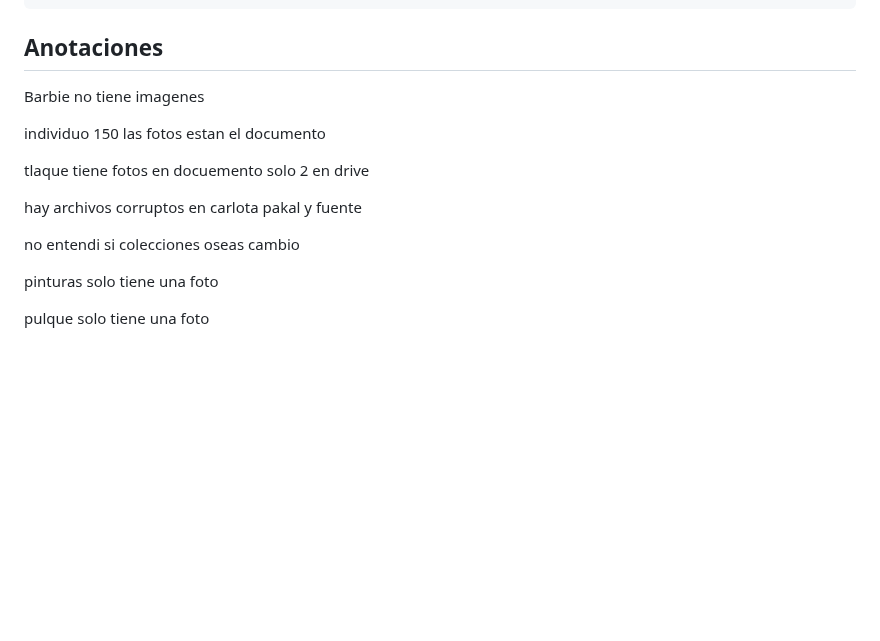
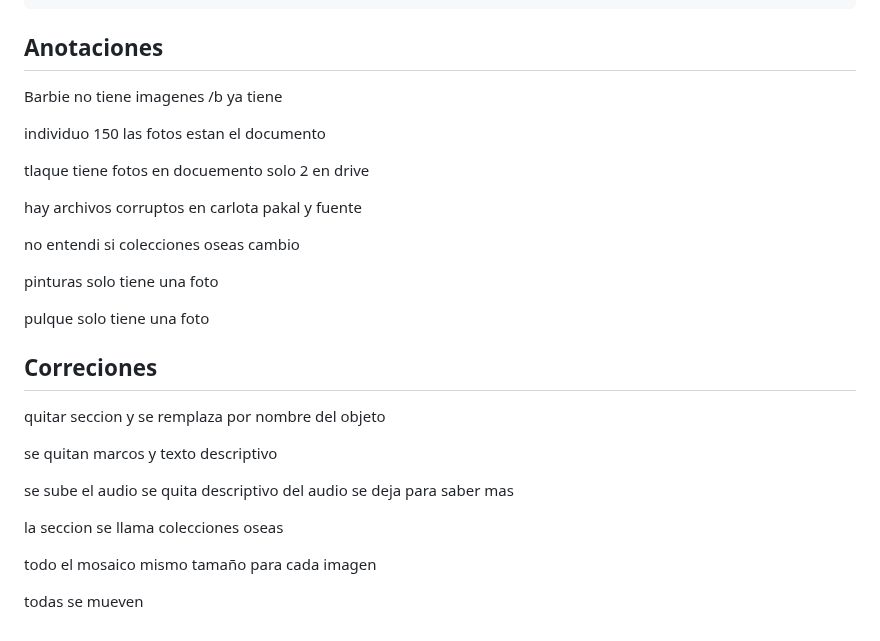
Before and after one commit to Mort-Mort-source/mini-museo, a Markdown page: Readme.md, the part around the change. Rendered like a GitHub page; blank space fills up the shorter version.

Commit message:
leer las notas que se dejaron en MD

````diff
--- a/Readme.md
+++ b/Readme.md
@@ -59,7 +59,7 @@
 ```
 ## Anotaciones
 
-Barbie no tiene imagenes
+Barbie no tiene imagenes /b ya tiene
 
 individuo 150 las fotos estan el documento
 
@@ -72,3 +72,20 @@ no entendi si colecciones oseas cambio
 pinturas solo tiene una foto
 
 pulque solo tiene una foto
+
+
+## Correciones
+
+quitar seccion y se remplaza por nombre del objeto
+
+se quitan marcos y texto descriptivo
+
+se sube el audio se quita descriptivo del audio se deja para saber mas
+
+la seccion se llama colecciones oseas
+
+todo el mosaico mismo tamaño para cada imagen
+
+todas se mueven
+
+##
````
